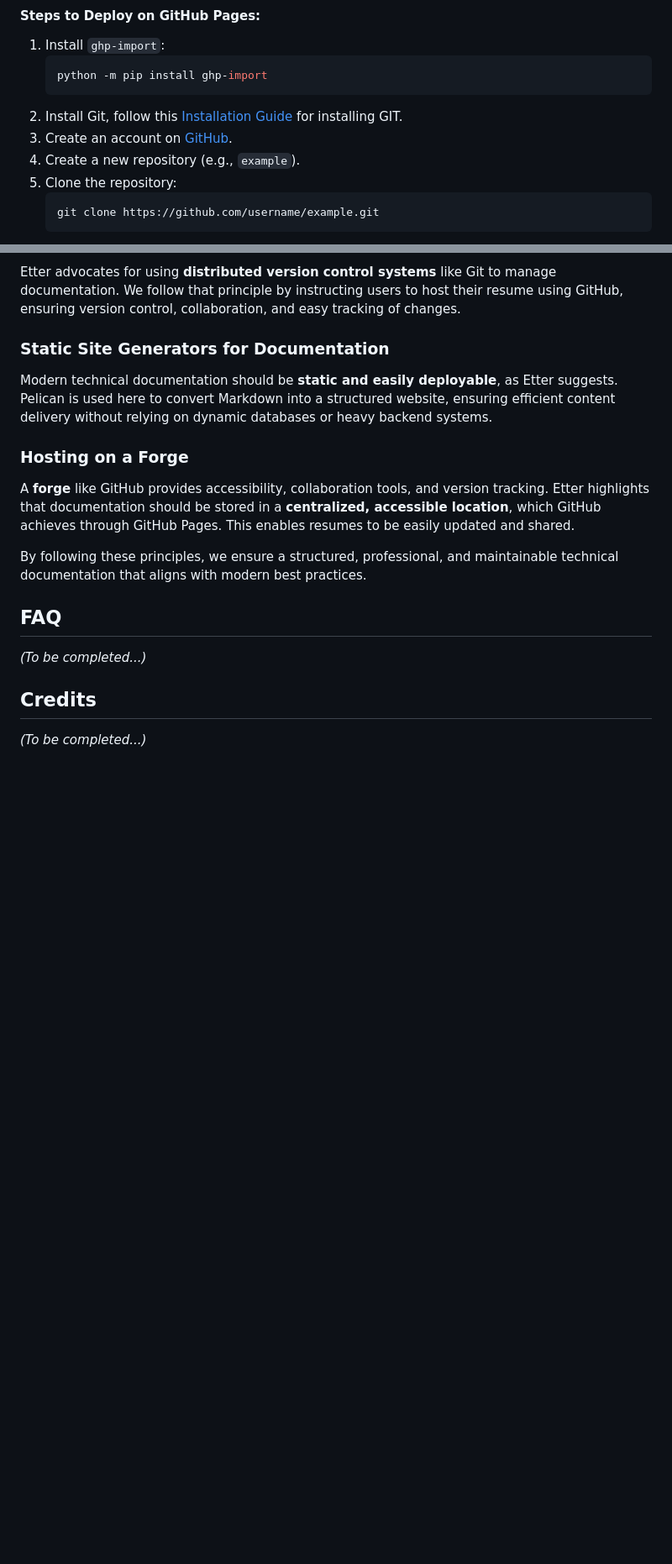
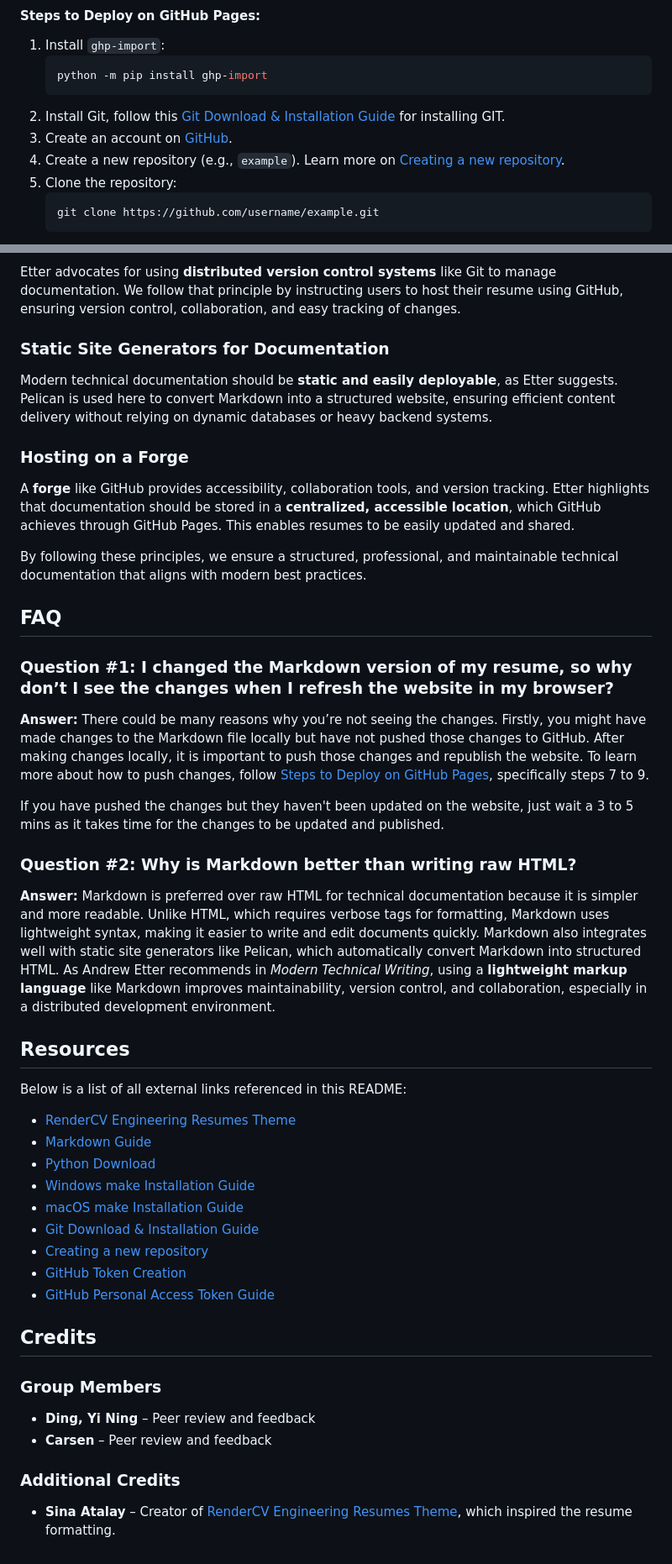
Before and after one commit to kazato67/ACResume, a Markdown page: README.md, 2 parts joined by grey strips. Shown: that part at 84% size. Drawn GitHub-style; blank space fills up the shorter version.

````diff
--- a/README.md
+++ b/README.md
@@ -79,9 +80,9 @@ A **repository (repo)** in GitHub is a storage space where your project files an
    ```sh
    python -m pip install ghp-import
    ```
-2. Install Git, follow this [Installation Guide](https://github.com/git-guides/install-git) for installing GIT.
+2. Install Git, follow this [Git Download & Installation Guide](https://github.com/git-guides/install-git) for installing GIT.
 3. Create an account on [GitHub](https://github.com/).
-4. Create a new repository (e.g., `example`).
+4. Create a new repository (e.g., `example`). Learn more on [Creating a new repository](https://docs.github.com/en/repositories/creating-and-managing-repositories/creating-a-new-repository).
 5. Clone the repository:
    ```sh
    git clone https://github.com/username/example.git
@@ -127,7 +128,34 @@ By following these principles, we ensure a structured, professional, and maintai
 
 
 ## FAQ
-*(To be completed...)*
+
+### Question #1: I changed the Markdown version of my resume, so why don’t I see the changes when I refresh the website in my browser?
+
+**Answer:** There could be many reasons why you’re not seeing the changes. Firstly, you might have made changes to the Markdown file locally but have not pushed those changes to GitHub. After making changes locally, it is important to push those changes and republish the website. To learn more about how to push changes, follow [Steps to Deploy on GitHub Pages](#steps-to-deploy-on-github-pages), specifically steps 7 to 9.
+
+If you have pushed the changes but they haven't been updated on the website, just wait a 3 to 5 mins as it takes time for the changes to be updated and published.
+
+### Question #2: Why is Markdown better than writing raw HTML?
+
+**Answer:** Markdown is preferred over raw HTML for technical documentation because it is simpler and more readable. Unlike HTML, which requires verbose tags for formatting, Markdown uses lightweight syntax, making it easier to write and edit documents quickly. Markdown also integrates well with static site generators like Pelican, which automatically convert Markdown into structured HTML. As Andrew Etter recommends in *Modern Technical Writing*, using a **lightweight markup language** like Markdown improves maintainability, version control, and collaboration, especially in a distributed development environment.
+
+## Resources
+Below is a list of all external links referenced in this README:
+
+- [RenderCV Engineering Resumes Theme](https://www.overleaf.com/latex/templates/rendercv-engineeringresumes-theme/shwqvsxdgkjy)
+- [Markdown Guide](https://www.markdownguide.org/)
+- [Python Download](https://www.python.org/)
+- [Windows make Installation Guide](https://stackoverflow.com/q/32127524)
+- [macOS make Installation Guide](https://stackoverflow.com/q/1469994)
+- [Git Download & Installation Guide](https://github.com/git-guides/install-git)
+- [Creating a new repository](https://docs.github.com/en/repositories/creating-and-managing-repositories/creating-a-new-repository)
+- [GitHub Token Creation](https://github.com/settings/tokens)
+- [GitHub Personal Access Token Guide](https://github.com/orgs/community/discussions/29193)
 
 ## Credits
-*(To be completed...)*
+### Group Members
+- **Ding, Yi Ning** – Peer review and feedback
+- **Carsen** – Peer review and feedback
+
+### Additional Credits
+- **Sina Atalay** – Creator of [RenderCV Engineering Resumes Theme](https://www.overleaf.com/latex/templates/rendercv-engineeringresumes-theme/shwqvsxdgkjy), which inspired the resume formatting.
````
Also changed, not shown: other parts of README.md (+3 -2 lines).
